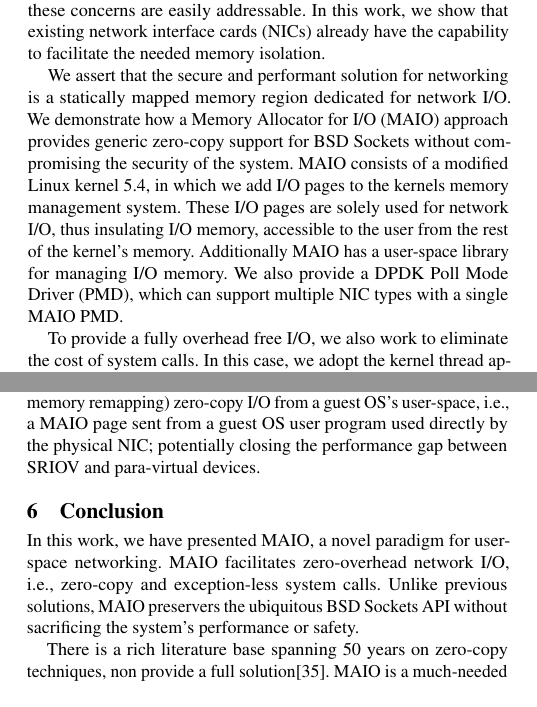
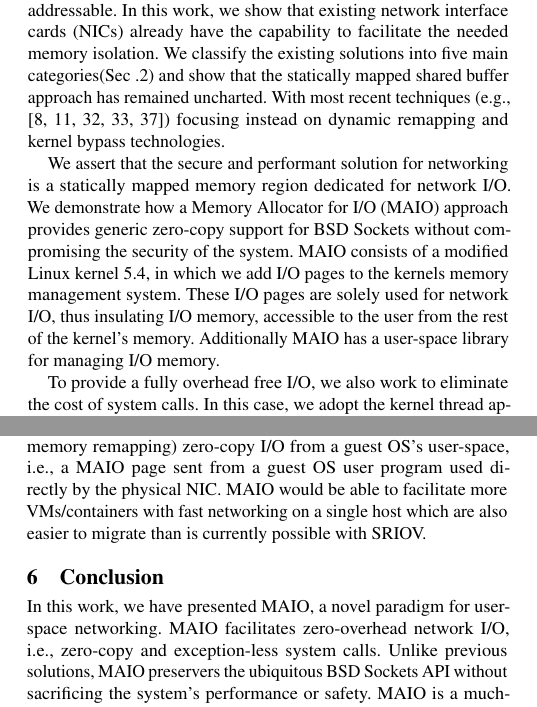
Before and after one commit to Markuze/KTCP_ZCOPY, a LaTeX paper (main.tex, which reads intro.tex, realted_work.tex): two parts of the columns of pages 1 and 5 of 6, joined at a grey line, cut so that both start at the same text. Compiled offline with pdfLaTeX.

Commit message:
RADIO submission

```diff
--- a/intro.tex
+++ b/intro.tex
@@ -9,10 +8,12 @@ Unlike storage devices that enjoy zero-copy I/O support for many years, zero-cop
-We contend that the optimal solution has been overlooked due to concerns over memory isolation. With the advent of multi-queue NICs and large memory systems, these concerns are easily addressable. In this work, we show that existing network interface cards (NICs) already have the capability to facilitate the needed memory isolation.
+
+The most significant hurdle for zero-copy networking is isolating processes form each other and from kernel memory. Unlike storage devices that enjoy zero-copy I/O support for many years, zero-copy for networking is a difficult problem. Due to the effectively random arrival pattern of network packets, it is impossible to know in advance which packet will arrive next and to what process it is intended. Due to the random arrival pattern, user memory could not be used in the receive flow. By contrast, in storage, I/O operations are issued by a local process, which provides the corresponding memory for that operation. Using process memory for I/O avoids any security issues as all I/O operations are performed without going through kernel memory.
+We contend that the optimal solution has been overlooked due to concerns over memory isolation. With the advent of multi-queue NICs and large memory systems, these concerns are easily addressable. In this work, we show that existing network interface cards (NICs) already have the capability to facilitate the needed memory isolation. We classify the existing solutions into five main categories(Sec .\ref{sec:background}) and show that the statically mapped shared buffer approach has remained uncharted. With most recent techniques (e.g., \cite{xdp,dpdk,rizzo2012netmap,mikelangelo,desendmsg}) focusing instead on dynamic remapping and kernel bypass technologies.
+
 %+100GbE era \cite{roadmap}.
 
 %We draw inspiration from previous works on IOMMU security \cite{markuze2016true,markuze2018damn}. In that case, dynamic remapping was incompatible with performance and yet extensively used.
 We assert that the secure and performant solution for networking is a statically mapped memory region dedicated for network I/O. We demonstrate how a Memory Allocator for I/O (\oursys) approach provides generic zero-copy support for \sockets without compromising the security of the system.
-\oursys consists of a modified Linux kernel 5.4, in which we add I/O pages to the kernels memory management system. These I/O pages are solely used for network I/O, thus insulating I/O memory, accessible to the user from the rest of the kernel's memory. Additionally \oursys has a user-space library for managing I/O memory. We also provide a DPDK Poll Mode Driver (PMD), which can support multiple NIC types with a single \oursys PMD.
-%We classify the existing solutions into five main categories(Sec .\ref{sec:design}) and show that the statically mapped shared buffer approach has remained relatively unexplored. With most recent techniques (e.g., \cite{xdp,dpdk,rizzo2012netmap,mikelangelo,desendmsg}) focusing instead on dynamic remapping and kernel bypass technologies.
+\oursys consists of a modified Linux kernel 5.4, in which we add I/O pages to the kernels memory management system. These I/O pages are solely used for network I/O, thus insulating I/O memory, accessible to the user from the rest of the kernel's memory. Additionally \oursys has a user-space library for managing I/O memory. %We also provide a DPDK Poll Mode Driver (PMD), which can support multiple NIC types with a single \oursys PMD.
 
 To provide a fully overhead free I/O, we also work to eliminate the cost of system calls. In this case, we adopt the kernel thread approach proposed by FlexSC\cite{flexsc} and exemplified in \texttt{io\_uring}\cite{io-uring}. We show that shared memory buffers coupled with kernel threads provide a holistic solution for high-performance networking.
 %We call our system \oursys, a dedicated Memory Allocator for I/O.
--- a/main.tex
+++ b/main.tex
@@ -73,9 +73,8 @@
 \input{realted_work.tex}
 \section{Conclusion}
 In this work, we have presented \oursys, a novel paradigm for user-space networking. \oursys facilitates zero-overhead network I/O, i.e., zero-copy and exception-less system calls. Unlike previous solutions, \oursys preservers the ubiquitous \sockets API without sacrificing the system's performance or safety.
-
-
-There is a rich literature base spanning 50 years on zero-copy techniques, non provide a full solution\cite{song2012performance}. \oursys is a much-needed step forward towards a performant and generic zero-copy technique. %A solution that we presume can be applied both to virtual and physical environments.
+%There is a rich literature base spanning 50 years on zero-copy techniques, non provide a full solution\cite{song2012performance}.
+\oursys is a much-needed step forward towards a performant and generic zero-copy technique. %A solution that we presume can be applied both to virtual and physical environments.
 %We Rule.
 %``I always thought something was fundamentally wrong with the universe'' \citep{adams1995hitchhiker}
 
--- a/realted_work.tex
+++ b/realted_work.tex
@@ -14,5 +14,6 @@
 %\subsection{Virtual Environment}
 %TODO: some papers also exist on kvm by the same people of "mikelangelo" \cite{mikelangelo}. Need to look at VMXNET3 code... Lots of Lit exists must explore.
 
-We plan on exploring the potential benefits of \oursys for a para-virtual system. We contend that a dedicated segment of host memory can be used for application dedicated para-virtual networking. Potentially allowing for an overhead free(e.g., copy, dynamic virtual memory remapping) zero-copy I/O from a guest OS's user-space, i.e., a \oursys page sent from a guest OS user program used directly by the physical NIC; potentially closing the performance gap between SRIOV and para-virtual devices.
+We plan on exploring the potential benefits of \oursys for a para-virtual system. We contend that a dedicated segment of host memory can be used for application dedicated para-virtual networking. Potentially allowing for an overhead free(e.g., copy, dynamic virtual memory remapping) zero-copy I/O from a guest OS's user-space, i.e., a \oursys page sent from a guest OS user program used directly by the physical NIC. \oursys would be able to facilitate more VMs/containers with fast networking on a single host  which are also easier to migrate than is currently possible with SRIOV.
+%potentially closing the performance gap between SRIOV and para-virtual devices.
 %The improvement of a para-virtual network stack is the subject of current research efforts by other groups as well\cite{mikelangelo, mikelangelo-empty}.
```
Also changed, not shown: intro.tex (5 more changed lines).
